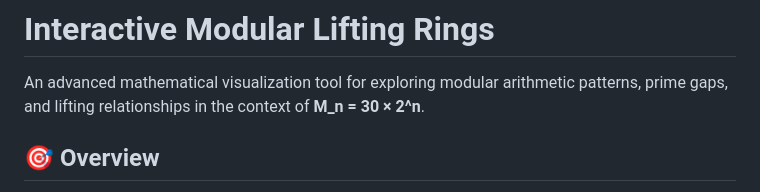
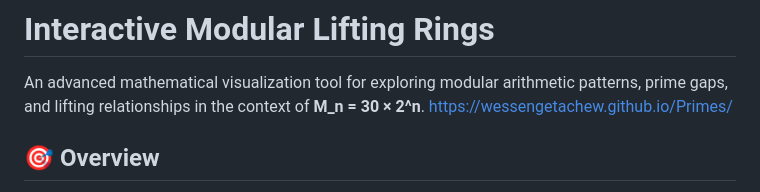
Before and after one commit to wessengetachew/Primes, a Markdown page: README.md, the part around the change. Drawn GitHub-style.

```diff
--- a/README.md
+++ b/README.md
@@ -1,7 +1,7 @@
 # Interactive Modular Lifting Rings
 
 An advanced mathematical visualization tool for exploring modular arithmetic patterns, prime gaps, and lifting relationships in the context of **M_n = 30 × 2^n**.
-
+https://wessengetachew.github.io/Primes/
 
 ## 🎯 Overview
 
```
